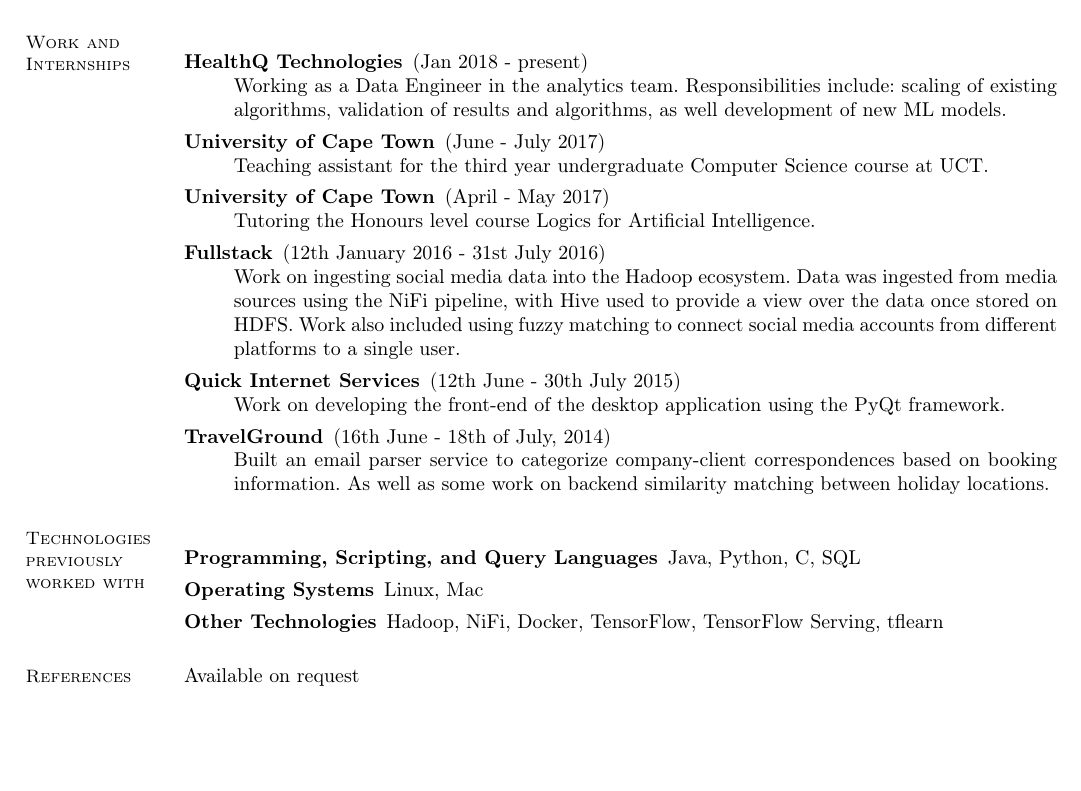
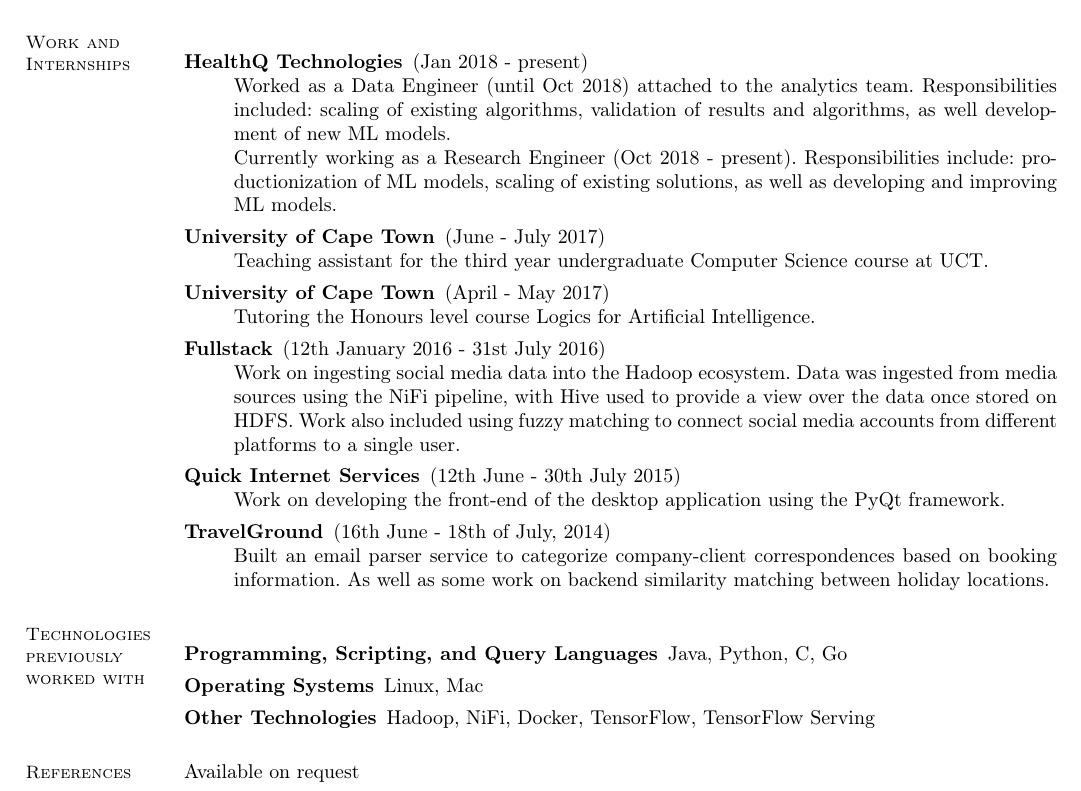
Before and after one commit to lzbotha/cv, a LaTeX CV (cv.tex): part of the page, cut so that both start at the same text, the shorter picture padded with empty space. Compiled offline with pdfLaTeX.

Commit message:
updated cv

```diff
--- a/cv.tex
+++ b/cv.tex
@@ -43,7 +43,8 @@
         \section{\mysidestyle Work and Internships}
             \begin{description}
             	\item[HealthQ Technologies] (Jan 2018 - present) \\
-            		Working as a Data Engineer in the analytics team. Responsibilities include: scaling of existing algorithms, validation of results and algorithms, as well development of new ML models.
+                    Worked as a Data Engineer (until Oct 2018) attached to the analytics team. Responsibilities included: scaling of existing algorithms, validation of results and algorithms, as well development of new ML models. \\
+                    Currently working as a Research Engineer (Oct 2018 - present). Responsibilities include: productionization of ML models, scaling of existing solutions, as well as developing and improving ML models.
 
             	\item[University of Cape Town] (June - July 2017) \\
             		Teaching assistant for the third year undergraduate Computer Science course at UCT.
@@ -64,9 +65,9 @@
 
         \section{\mysidestyle Technologies previously worked with}
         	\begin{description}
-	        	\item [Programming, Scripting, and Query Languages] Java, Python, C, SQL
+	        	\item [Programming, Scripting, and Query Languages] Java, Python, C, Go
 	 			\item [Operating Systems] Linux, Mac
-	 			\item [Other Technologies] Hadoop, NiFi, Docker, TensorFlow, TensorFlow Serving, tflearn
+	 			\item [Other Technologies] Hadoop, NiFi, Docker, TensorFlow, TensorFlow Serving
 	 		\end{description}
 
        	\section{\mysidestyle References}
```
